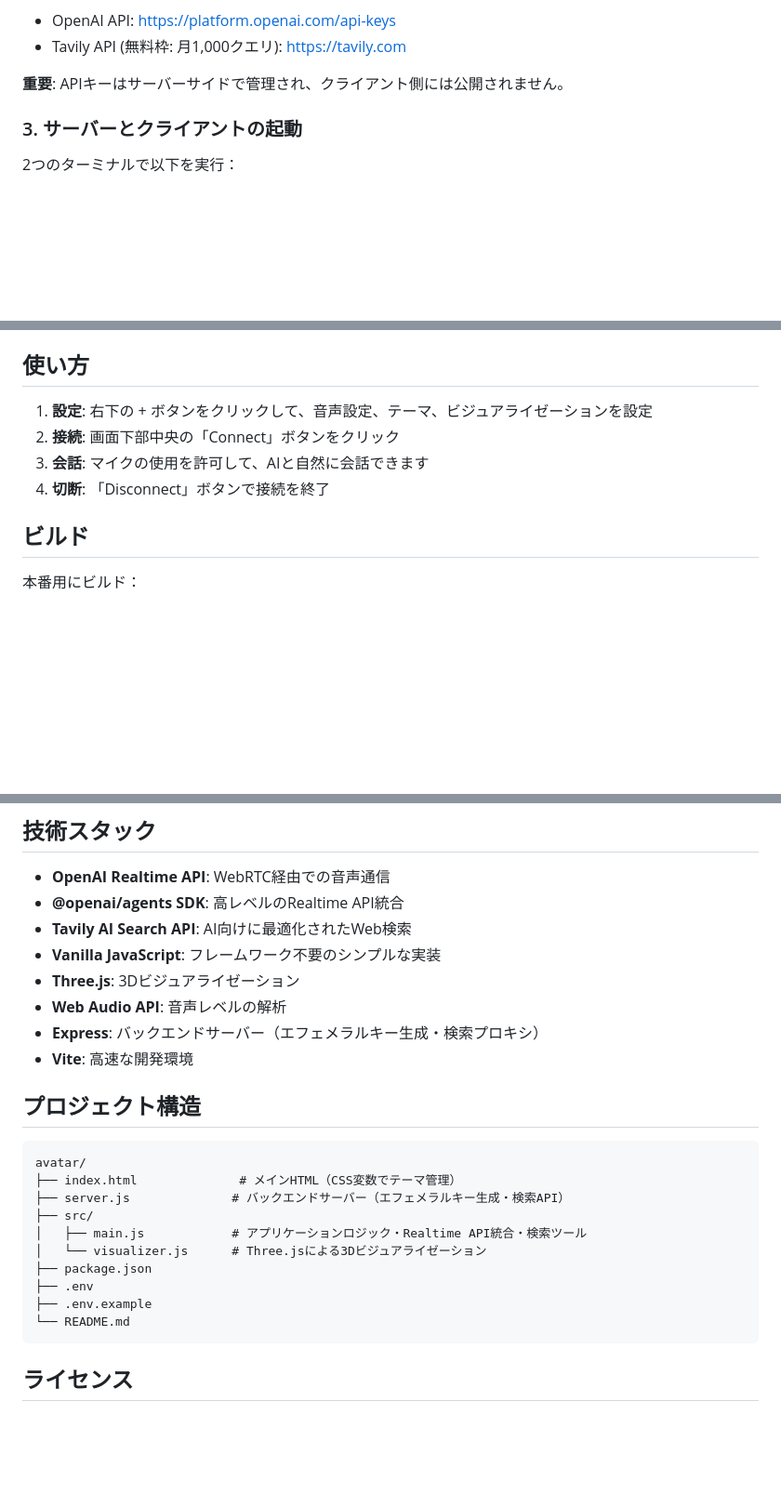
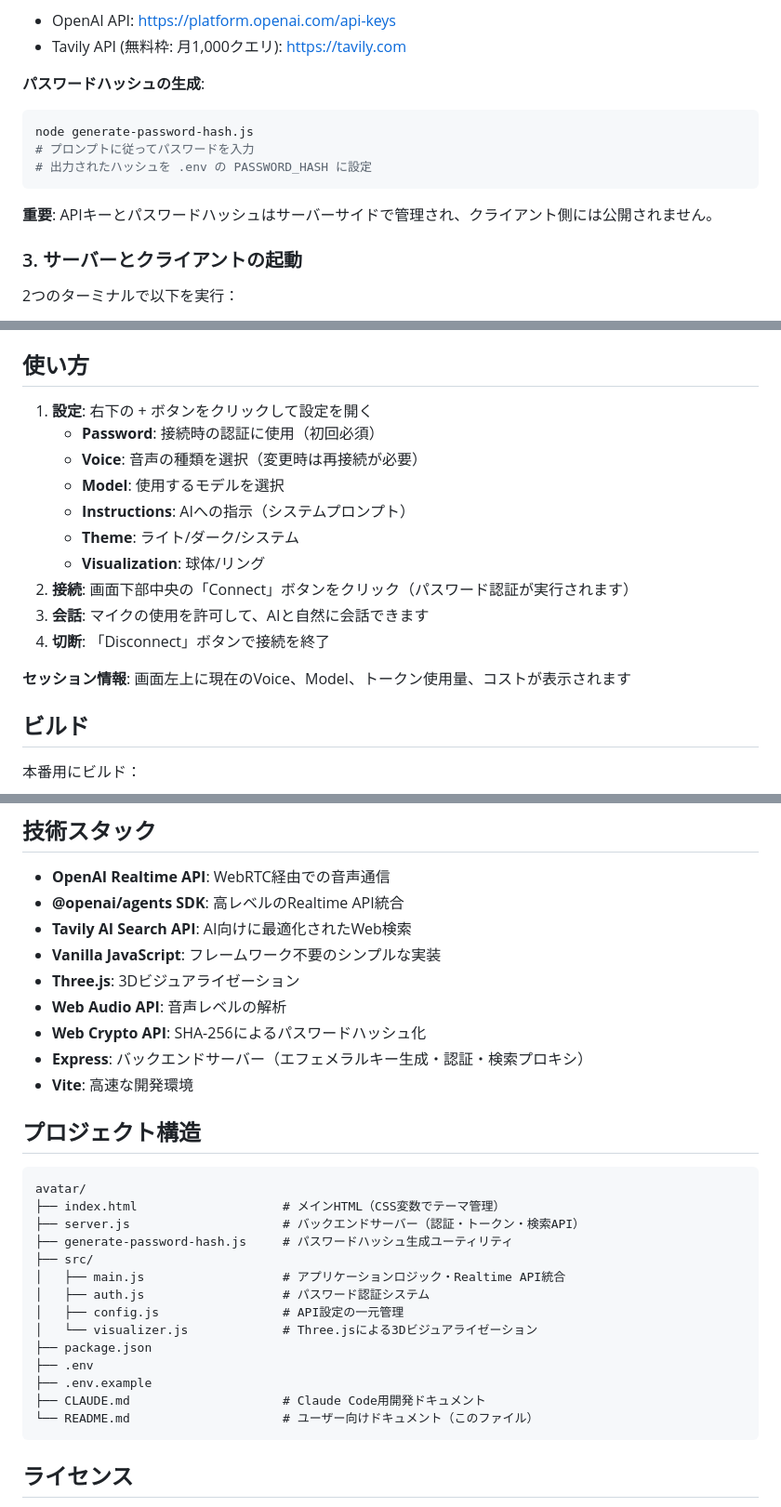
Before and after one commit to kotamiyazono/avatar, a Markdown page: README.md, 3 parts joined by grey strips. Shown at 93% size. Rendered like a GitHub page; blank space fills up the shorter version.

````diff
--- a/README.md
+++ b/README.md
@@ -36,7 +39,14 @@ TAVILY_API_KEY=tvly-...
 - OpenAI API: https://platform.openai.com/api-keys
 - Tavily API (無料枠: 月1,000クエリ): https://tavily.com
 
-**重要**: APIキーはサーバーサイドで管理され、クライアント側には公開されません。
+**パスワードハッシュの生成**:
+```bash
+node generate-password-hash.js
+# プロンプトに従ってパスワードを入力
+# 出力されたハッシュを .env の PASSWORD_HASH に設定
+```
+
+**重要**: APIキーとパスワードハッシュはサーバーサイドで管理され、クライアント側には公開されません。
 
 ### 3. サーバーとクライアントの起動
 
@@ -56,10 +66,18 @@ npm run dev
 
 ## 使い方
 
-1. **設定**: 右下の + ボタンをクリックして、音声設定、テーマ、ビジュアライゼーションを設定
-2. **接続**: 画面下部中央の「Connect」ボタンをクリック
+1. **設定**: 右下の + ボタンをクリックして設定を開く
+   - **Password**: 接続時の認証に使用（初回必須）
+   - **Voice**: 音声の種類を選択（変更時は再接続が必要）
+   - **Model**: 使用するモデルを選択
+   - **Instructions**: AIへの指示（システムプロンプト）
+   - **Theme**: ライト/ダーク/システム
+   - **Visualization**: 球体/リング
+2. **接続**: 画面下部中央の「Connect」ボタンをクリック（パスワード認証が実行されます）
 3. **会話**: マイクの使用を許可して、AIと自然に会話できます
 4. **切断**: 「Disconnect」ボタンで接続を終了
+
+**セッション情報**: 画面左上に現在のVoice、Model、トークン使用量、コストが表示されます
 
 ## ビルド
 
@@ -85,22 +103,27 @@ npm run preview
 - **Vanilla JavaScript**: フレームワーク不要のシンプルな実装
 - **Three.js**: 3Dビジュアライゼーション
 - **Web Audio API**: 音声レベルの解析
-- **Express**: バックエンドサーバー（エフェメラルキー生成・検索プロキシ）
+- **Web Crypto API**: SHA-256によるパスワードハッシュ化
+- **Express**: バックエンドサーバー（エフェメラルキー生成・認証・検索プロキシ）
 - **Vite**: 高速な開発環境
 
 ## プロジェクト構造
 
 ```
 avatar/
-├── index.html              # メインHTML（CSS変数でテーマ管理）
-├── server.js              # バックエンドサーバー（エフェメラルキー生成・検索API）
+├── index.html                    # メインHTML（CSS変数でテーマ管理）
+├── server.js                     # バックエンドサーバー（認証・トークン・検索API）
+├── generate-password-hash.js     # パスワードハッシュ生成ユーティリティ
 ├── src/
-│   ├── main.js            # アプリケーションロジック・Realtime API統合・検索ツール
-│   └── visualizer.js      # Three.jsによる3Dビジュアライゼーション
+│   ├── main.js                   # アプリケーションロジック・Realtime API統合
+│   ├── auth.js                   # パスワード認証システム
+│   ├── config.js                 # API設定の一元管理
+│   └── visualizer.js             # Three.jsによる3Dビジュアライゼーション
 ├── package.json
 ├── .env
 ├── .env.example
-└── README.md
+├── CLAUDE.md                     # Claude Code用開発ドキュメント
+└── README.md                     # ユーザー向けドキュメント（このファイル）
 ```
 
 ## ライセンス
````
Also changed, not shown: other parts of README.md (+3 -0 lines), CLAUDE.md (+80 -10 lines).
